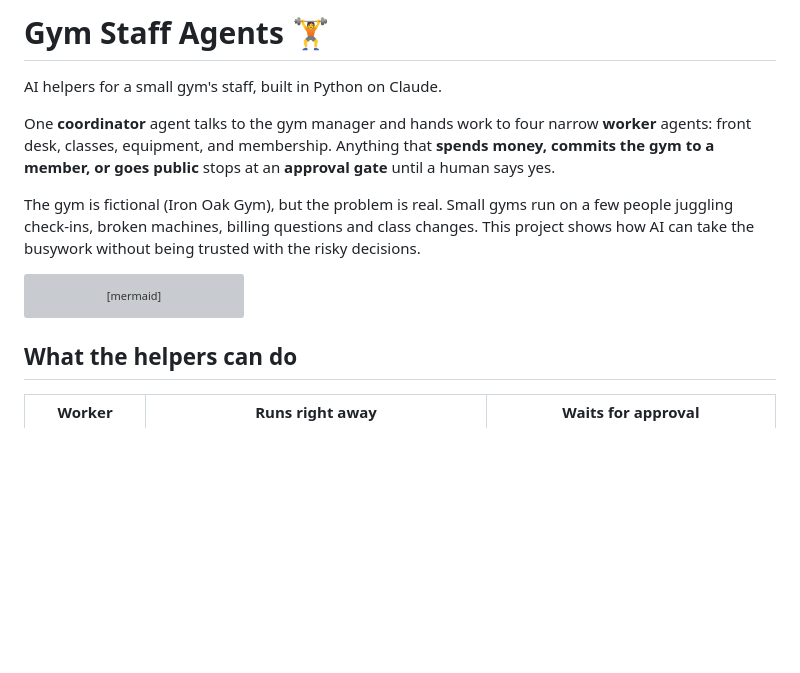
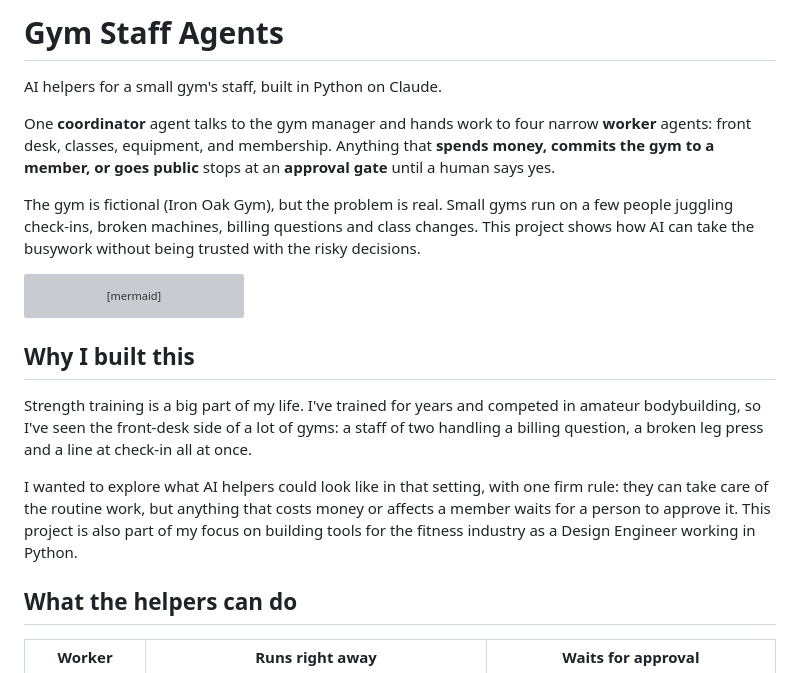
Before and after one commit to jordanaftali/gym-staff-agents, a Markdown page: README.md, the part around the change. Rendered like a GitHub page; blank space fills up the shorter version; grey boxes are pictures that could not be loaded.

Commit message:
README: add 'Why I built this', remove emoji
Co-Authored-By: Claude Opus 5.5 <noreply@anthropic.com>
Claude-Session: https://claude.ai/code/session_01TnoTPqXhpRiAfiJDtSD3LJ

````diff
--- a/README.md
+++ b/README.md
@@ -1,4 +1,4 @@
-# Gym Staff Agents 🏋️
+# Gym Staff Agents
 
 AI helpers for a small gym's staff, built in Python on Claude.
 
@@ -19,6 +19,12 @@ flowchart TD
     Q -- approved --> S
     G -. every step .-> A[(audit.jsonl)]
 ```
+
+## Why I built this
+
+Strength training is a big part of my life. I've trained for years and competed in amateur bodybuilding, so I've seen the front-desk side of a lot of gyms: a staff of two handling a billing question, a broken leg press and a line at check-in all at once.
+
+I wanted to explore what AI helpers could look like in that setting, with one firm rule: they can take care of the routine work, but anything that costs money or affects a member waits for a person to approve it. This project is also part of my focus on building tools for the fitness industry as a Design Engineer working in Python.
 
 ## What the helpers can do
 
````
